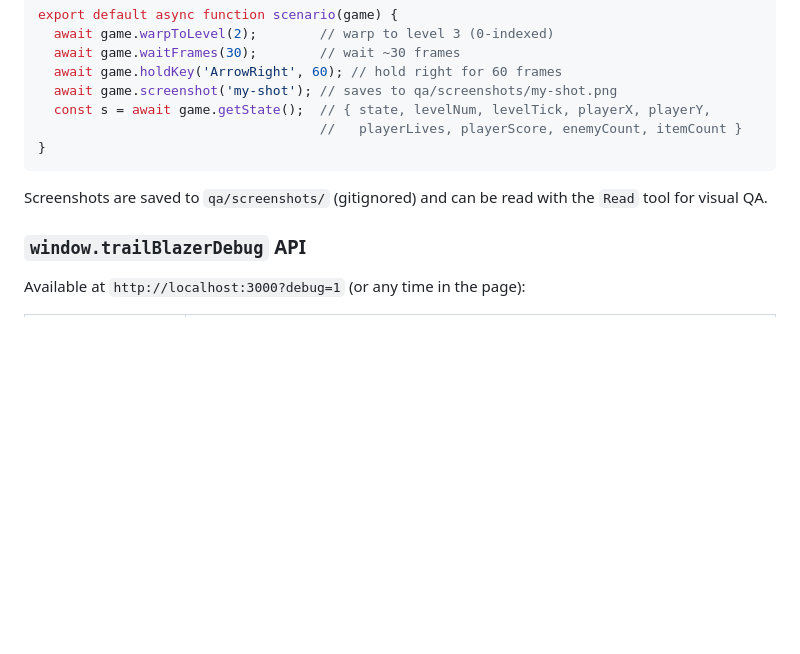
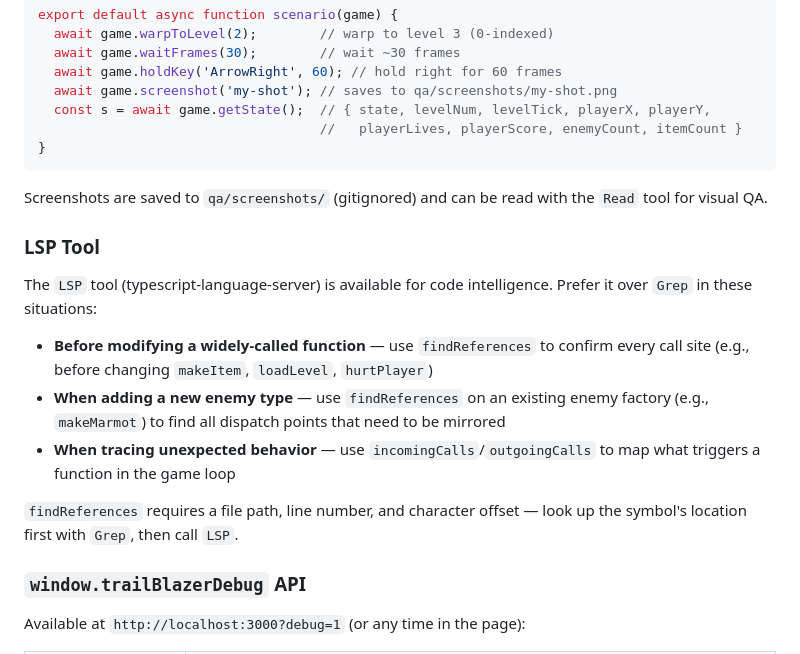
Before and after one commit to mstrent/trail-blazer, a Markdown page: CLAUDE.md, the part around the change. GitHub-like rendering; blank space fills up the shorter version.

Commit message:
docs: add LSP tool guidance to CLAUDE.md (#87)
Document when to prefer LSP findReferences over Grep — before
modifying widely-called functions, adding enemy types, or tracing
game loop behavior.

Co-authored-by: mstrent <mstrent@users.noreply.github.com>
Co-authored-by: Claude Sonnet 4.6 <noreply@anthropic.com>

```diff
--- a/CLAUDE.md
+++ b/CLAUDE.md
@@ -197,6 +197,16 @@ export default async function scenario(game) {
 
 Screenshots are saved to `qa/screenshots/` (gitignored) and can be read with the `Read` tool for visual QA.
 
+### LSP Tool
+
+The `LSP` tool (typescript-language-server) is available for code intelligence. Prefer it over `Grep` in these situations:
+
+- **Before modifying a widely-called function** — use `findReferences` to confirm every call site (e.g., before changing `makeItem`, `loadLevel`, `hurtPlayer`)
+- **When adding a new enemy type** — use `findReferences` on an existing enemy factory (e.g., `makeMarmot`) to find all dispatch points that need to be mirrored
+- **When tracing unexpected behavior** — use `incomingCalls`/`outgoingCalls` to map what triggers a function in the game loop
+
+`findReferences` requires a file path, line number, and character offset — look up the symbol's location first with `Grep`, then call `LSP`.
+
 ### `window.trailBlazerDebug` API
 
 Available at `http://localhost:3000?debug=1` (or any time in the page):
```
